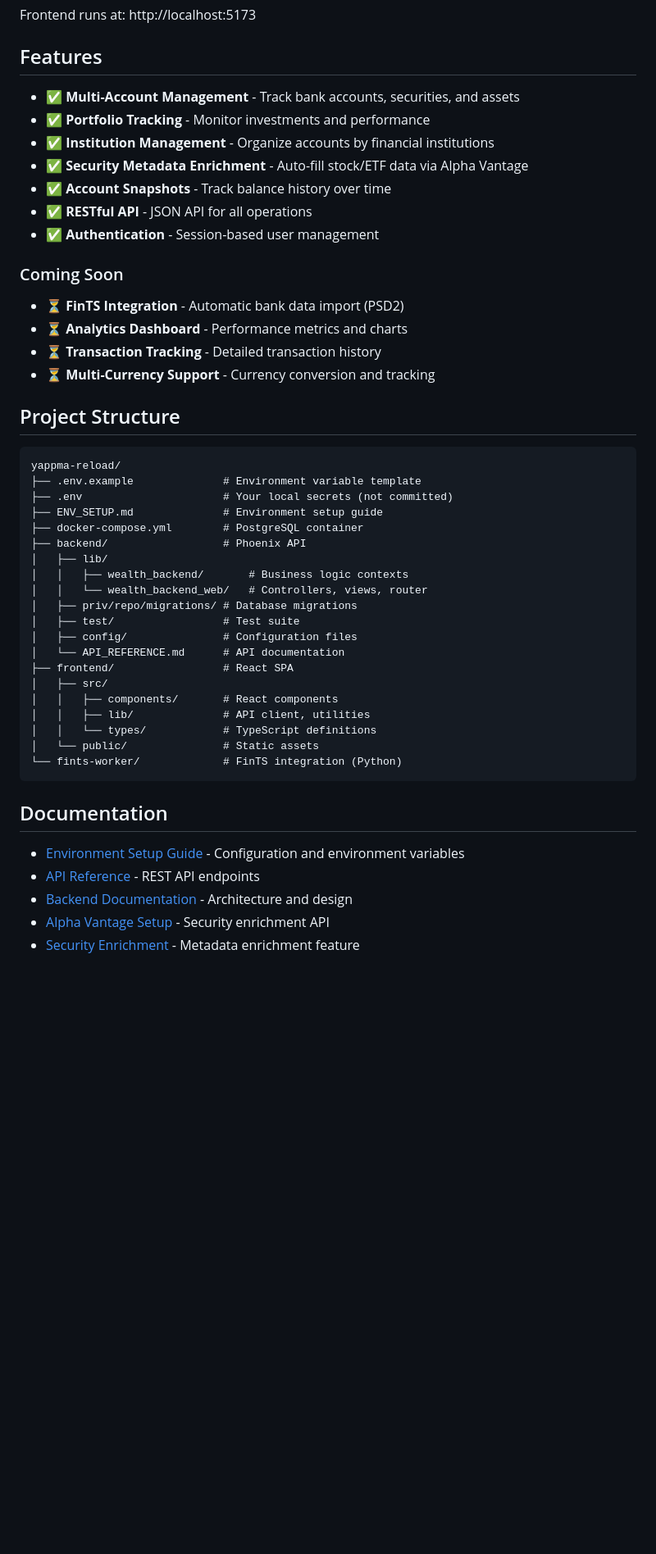
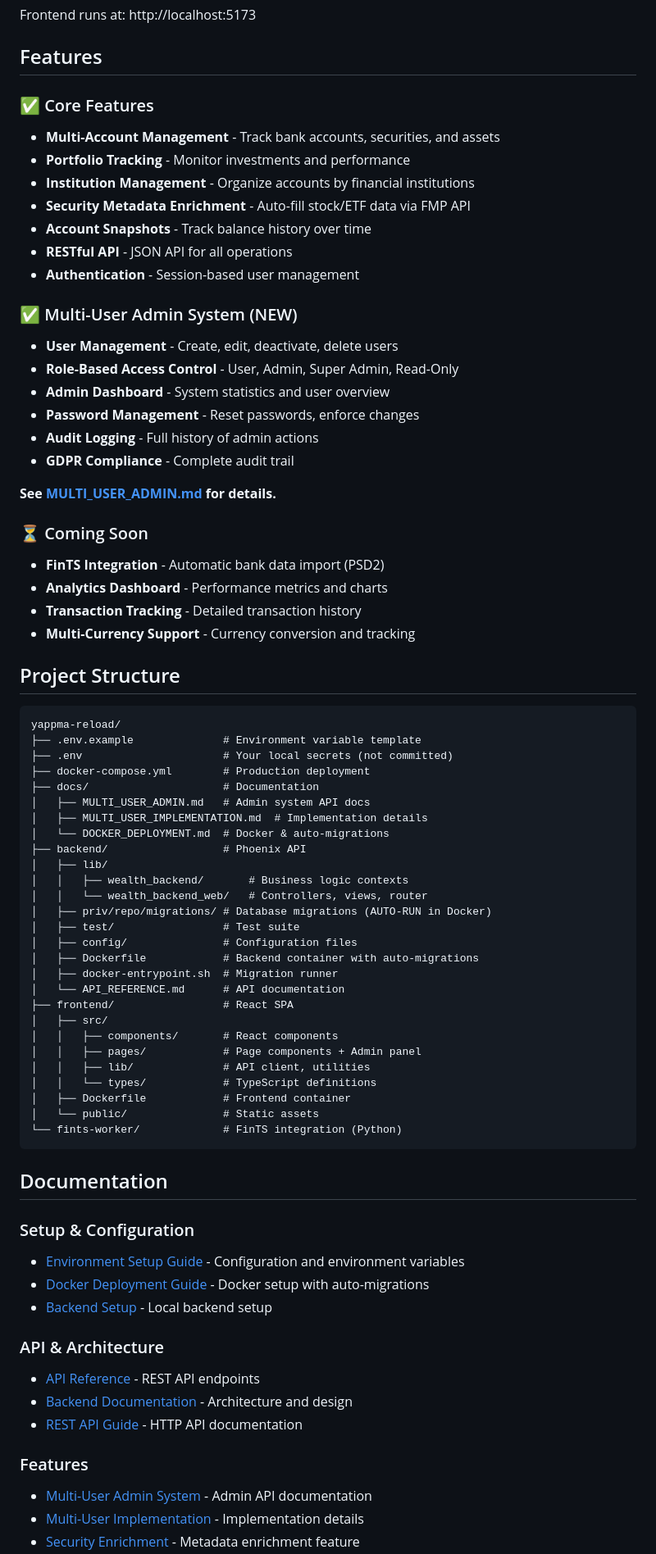
Before and after one commit to solaar45/yappma-reload, a Markdown page: README.md, the part around one of its changes. Shown at 82% size. GitHub-like rendering; blank space fills up the shorter version.

````diff
--- a/README.md
+++ b/README.md
@@ -65,20 +95,30 @@ Frontend runs at: http://localhost:5173
 
 ## Features
 
-- ✅ **Multi-Account Management** - Track bank accounts, securities, and assets
-- ✅ **Portfolio Tracking** - Monitor investments and performance
-- ✅ **Institution Management** - Organize accounts by financial institutions
-- ✅ **Security Metadata Enrichment** - Auto-fill stock/ETF data via Alpha Vantage
-- ✅ **Account Snapshots** - Track balance history over time
-- ✅ **RESTful API** - JSON API for all operations
-- ✅ **Authentication** - Session-based user management
+### ✅ Core Features
+- **Multi-Account Management** - Track bank accounts, securities, and assets
+- **Portfolio Tracking** - Monitor investments and performance
+- **Institution Management** - Organize accounts by financial institutions
+- **Security Metadata Enrichment** - Auto-fill stock/ETF data via FMP API
+- **Account Snapshots** - Track balance history over time
+- **RESTful API** - JSON API for all operations
+- **Authentication** - Session-based user management
 
-### Coming Soon
+### ✅ Multi-User Admin System (NEW)
+- **User Management** - Create, edit, deactivate, delete users
+- **Role-Based Access Control** - User, Admin, Super Admin, Read-Only
+- **Admin Dashboard** - System statistics and user overview
+- **Password Management** - Reset passwords, enforce changes
+- **Audit Logging** - Full history of admin actions
+- **GDPR Compliance** - Complete audit trail
 
-- ⏳ **FinTS Integration** - Automatic bank data import (PSD2)
-- ⏳ **Analytics Dashboard** - Performance metrics and charts
-- ⏳ **Transaction Tracking** - Detailed transaction history
-- ⏳ **Multi-Currency Support** - Currency conversion and tracking
+**See [MULTI_USER_ADMIN.md](./docs/MULTI_USER_ADMIN.md) for details.**
+
+### ⏳ Coming Soon
+- **FinTS Integration** - Automatic bank data import (PSD2)
+- **Analytics Dashboard** - Performance metrics and charts
+- **Transaction Tracking** - Detailed transaction history
+- **Multi-Currency Support** - Currency conversion and tracking
 
 ## Project Structure
 
@@ -86,29 +126,45 @@ Frontend runs at: http://localhost:5173
 yappma-reload/
 ├── .env.example              # Environment variable template
 ├── .env                      # Your local secrets (not committed)
-├── ENV_SETUP.md              # Environment setup guide
-├── docker-compose.yml        # PostgreSQL container
+├── docker-compose.yml        # Production deployment
+├── docs/                     # Documentation
+│   ├── MULTI_USER_ADMIN.md   # Admin system API docs
+│   ├── MULTI_USER_IMPLEMENTATION.md  # Implementation details
+│   └── DOCKER_DEPLOYMENT.md  # Docker & auto-migrations
 ├── backend/                  # Phoenix API
 │   ├── lib/
 │   │   ├── wealth_backend/       # Business logic contexts
 │   │   └── wealth_backend_web/   # Controllers, views, router
-│   ├── priv/repo/migrations/ # Database migrations
+│   ├── priv/repo/migrations/ # Database migrations (AUTO-RUN in Docker)
 │   ├── test/                 # Test suite
 │   ├── config/               # Configuration files
+│   ├── Dockerfile            # Backend container with auto-migrations
+│   ├── docker-entrypoint.sh  # Migration runner
 │   └── API_REFERENCE.md      # API documentation
 ├── frontend/                 # React SPA
 │   ├── src/
 │   │   ├── components/       # React components
+│   │   ├── pages/            # Page components + Admin panel
 │   │   ├── lib/              # API client, utilities
 │   │   └── types/            # TypeScript definitions
+│   ├── Dockerfile            # Frontend container
 │   └── public/               # Static assets
 └── fints-worker/             # FinTS integration (Python)
 ```
 
 ## Documentation
 
+### Setup & Configuration
 - [Environment Setup Guide](./ENV_SETUP.md) - Configuration and environment variables
+- [Docker Deployment Guide](./docs/DOCKER_DEPLOYMENT.md) - Docker setup with auto-migrations
+- [Backend Setup](./backend/SETUP.md) - Local backend setup
+
+### API & Architecture
 - [API Reference](./backend/API_REFERENCE.md) - REST API endpoints
 - [Backend Documentation](./backend/BACKEND_DOCUMENTATION.md) - Architecture and design
-- [Alpha Vantage Setup](./backend/ALPHA_VANTAGE_SETUP.md) - Security enrichment API
+- [REST API Guide](./backend/REST_API.md) - HTTP API documentation
+
+### Features
+- [Multi-User Admin System](./docs/MULTI_USER_ADMIN.md) - Admin API documentation
+- [Multi-User Implementation](./docs/MULTI_USER_IMPLEMENTATION.md) - Implementation details
 - [Security Enrichment](./backend/SECURITY_ENRICHMENT.md) - Metadata enrichment feature
````
Also changed, not shown: other parts of README.md (+77 -16 lines).
